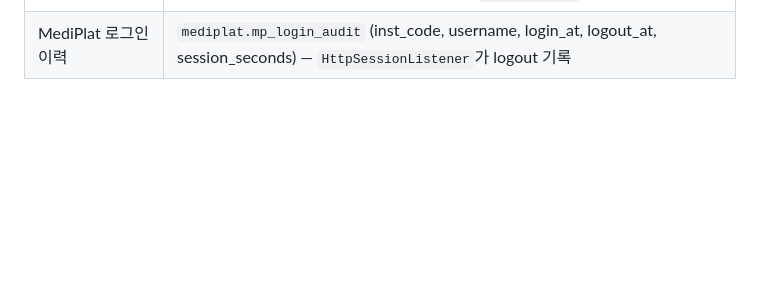
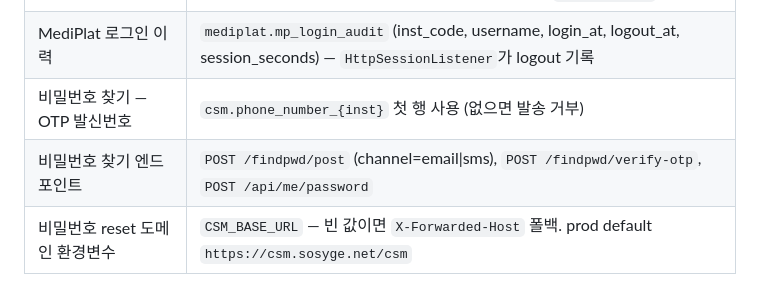
Before and after one commit to coresolution-develop/counselman, a Markdown page: TODO.md, the part around one of its changes. Drawn GitHub-style; blank space fills up the shorter version.

Commit message:
docs(todo): log 2026-05-19 password reset/change implementation

```diff
--- a/TODO.md
+++ b/TODO.md
@@ -355,3 +387,6 @@
 | 챗봇 채팅방 | `csm.chat_room_{inst}`, `csm.chat_message_{inst}`, `csm.faq_{inst}` |
 | MediPlat 사용자 | `mediplat.mp_user` (inst_code, username, display_name, dept, email, phone, role_code) — email/phone은 nullable, CSM `us_col_10/11` 호환 |
 | MediPlat 로그인 이력 | `mediplat.mp_login_audit` (inst_code, username, login_at, logout_at, session_seconds) — `HttpSessionListener`가 logout 기록 |
+| 비밀번호 찾기 — OTP 발신번호 | `csm.phone_number_{inst}` 첫 행 사용 (없으면 발송 거부) |
+| 비밀번호 찾기 엔드포인트 | `POST /findpwd/post` (channel=email\|sms), `POST /findpwd/verify-otp`, `POST /api/me/password` |
+| 비밀번호 reset 도메인 환경변수 | `CSM_BASE_URL` — 빈 값이면 `X-Forwarded-Host` 폴백. prod default `https://csm.sosyge.net/csm` |
```
Also changed, not shown: other parts of TODO.md (+32 -0 lines).
